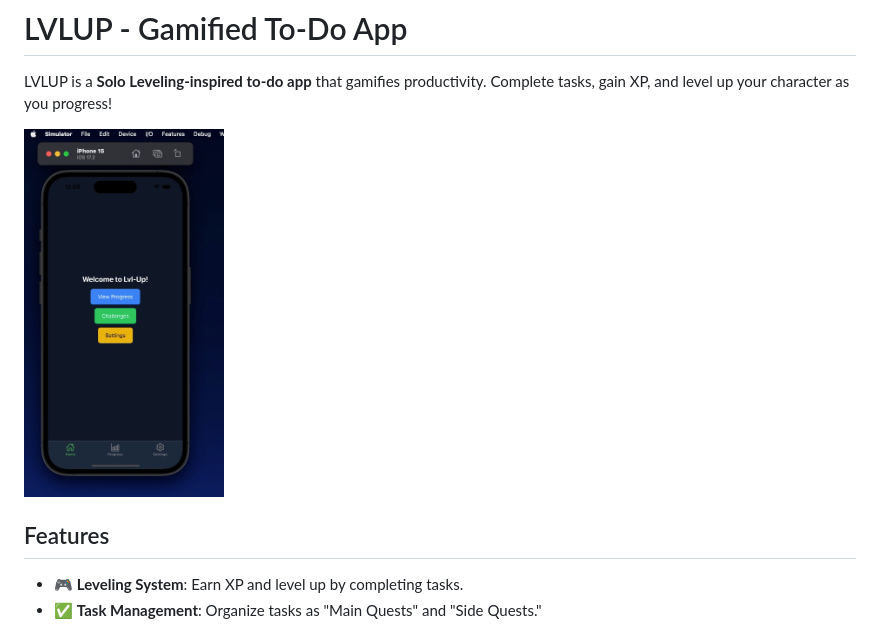
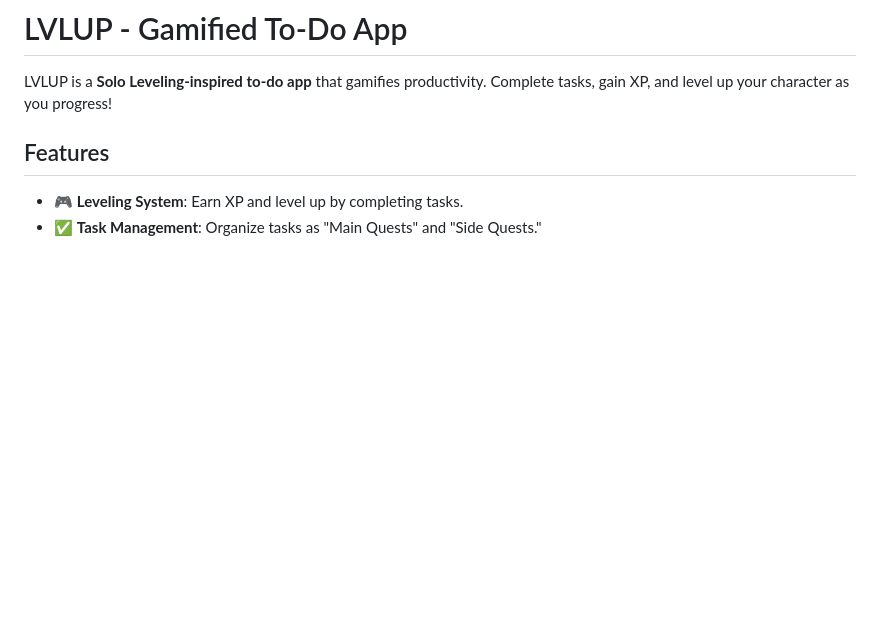
Before and after one commit to adnjoo/lvl-up, a Markdown page: expo/README.md, the part around the change. Drawn GitHub-style; pictures changed too: expo/assets/screen-20250307.jpg; blank space fills up the shorter version.

```diff
--- a/expo/README.md
+++ b/expo/README.md
@@ -1,8 +1,6 @@
 # LVLUP - Gamified To-Do App
 
 LVLUP is a **Solo Leveling-inspired to-do app** that gamifies productivity. Complete tasks, gain XP, and level up your character as you progress!
-
-<img src='./assets/screen-20250307.jpg' width='200' >
 
 ## Features
 - 🎮 **Leveling System**: Earn XP and level up by completing tasks.
```
Also changed, not shown: README.md (+2 -2 lines), 5 other files.
